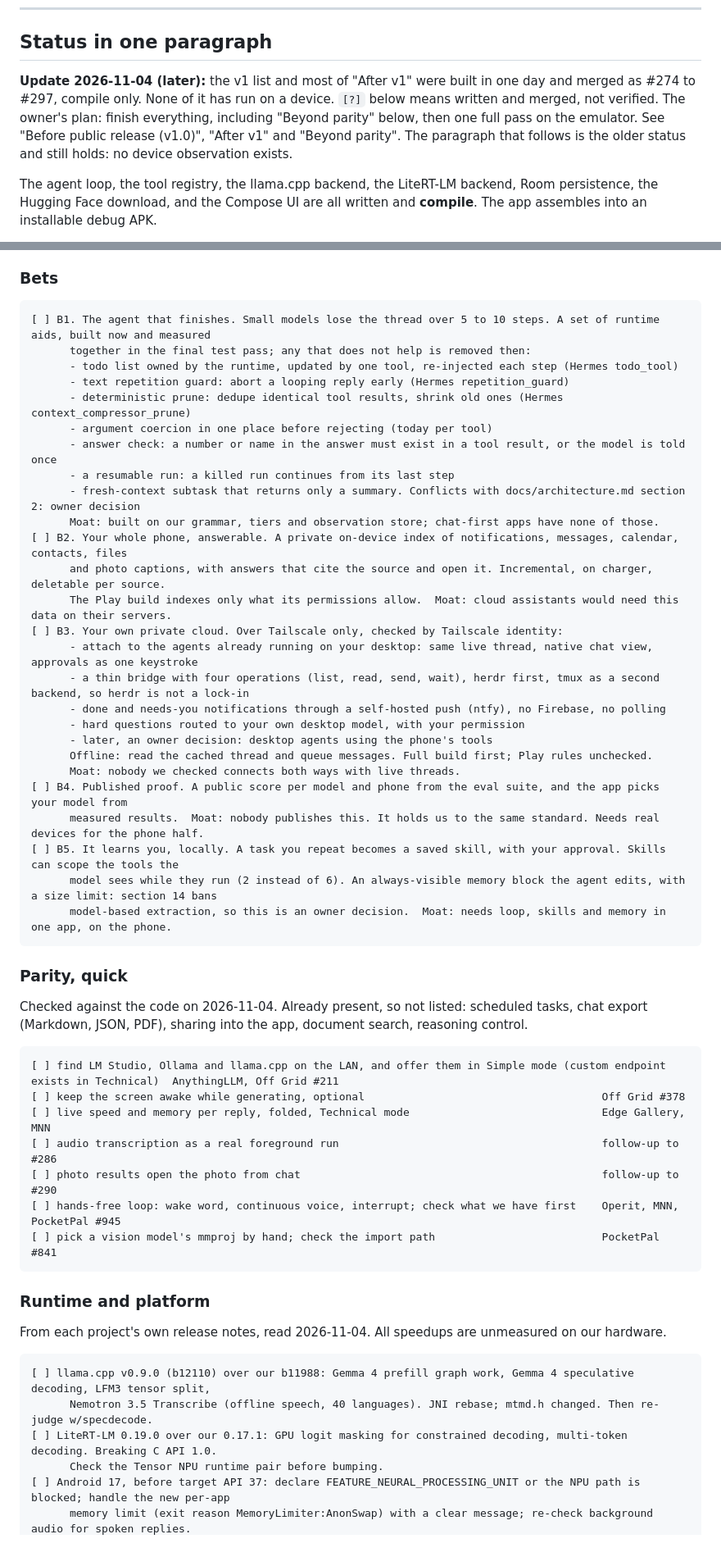
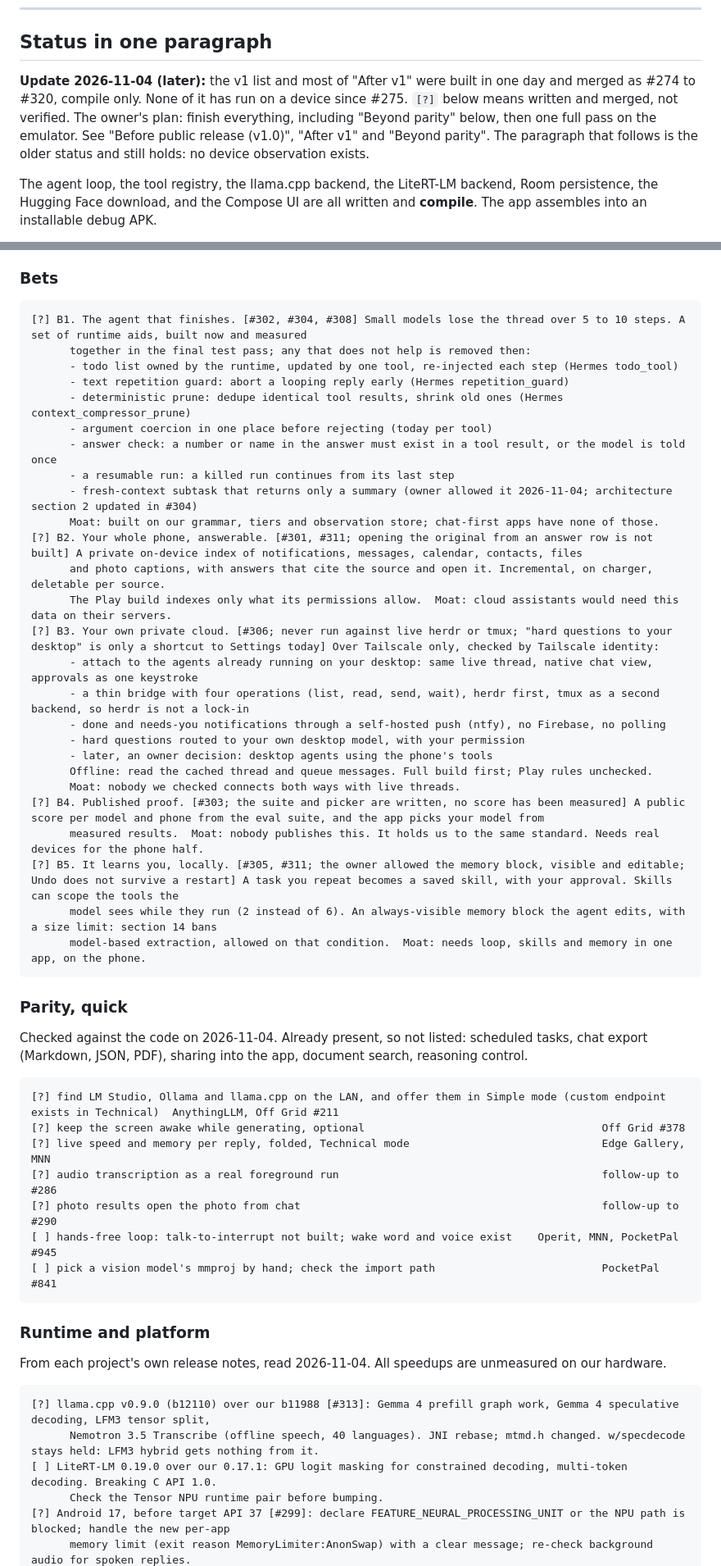
Before and after one commit to riceharvest/LocalIntelligence, a Markdown page: docs/roadmap.md, 2 parts joined by grey strips. Shown at 82% size. Drawn GitHub-style; blank space fills up the shorter version.

Commit message:
Sync the roadmap with what was built

````diff
--- a/docs/roadmap.md
+++ b/docs/roadmap.md
@@ -9,7 +9,7 @@ box says so rather than staying green.
 
 ## Status in one paragraph
 
-**Update 2026-11-04 (later):** the v1 list and most of "After v1" were built in one day and merged as #274 to #297, compile only. None of it has run on a device. `[?]` below means written and merged, not verified. The owner's plan: finish everything, including "Beyond parity" below, then one full pass on the emulator. See "Before public release (v1.0)", "After v1" and "Beyond parity". The paragraph that follows is the older status and still holds: no device observation exists.
+**Update 2026-11-04 (later):** the v1 list and most of "After v1" were built in one day and merged as #274 to #320, compile only. None of it has run on a device since #275. `[?]` below means written and merged, not verified. The owner's plan: finish everything, including "Beyond parity" below, then one full pass on the emulator. See "Before public release (v1.0)", "After v1" and "Beyond parity". The paragraph that follows is the older status and still holds: no device observation exists.
 
 The agent loop, the tool registry, the llama.cpp backend, the LiteRT-LM backend,
 Room persistence, the Hugging Face download, and the Compose UI are all written
@@ -623,7 +623,7 @@ and the bets come first. Each bet says why others cannot quickly match it. Nothi
 ### Bets
 
 ```
-[ ] B1. The agent that finishes. Small models lose the thread over 5 to 10 steps. A set of runtime aids, built now and measured
+[?] B1. The agent that finishes. [#302, #304, #308] Small models lose the thread over 5 to 10 steps. A set of runtime aids, built now and measured
       together in the final test pass; any that does not help is removed then:
       - todo list owned by the runtime, updated by one tool, re-injected each step (Hermes todo_tool)
       - text repetition guard: abort a looping reply early (Hermes repetition_guard)
@@ -631,12 +631,12 @@ and the bets come first. Each bet says why others cannot quickly match it. Nothi
       - argument coercion in one place before rejecting (today per tool)
       - answer check: a number or name in the answer must exist in a tool result, or the model is told once
       - a resumable run: a killed run continues from its last step
-      - fresh-context subtask that returns only a summary. Conflicts with docs/architecture.md section 2: owner decision
+      - fresh-context subtask that returns only a summary (owner allowed it 2026-11-04; architecture section 2 updated in #304)
       Moat: built on our grammar, tiers and observation store; chat-first apps have none of those.
-[ ] B2. Your whole phone, answerable. A private on-device index of notifications, messages, calendar, contacts, files
+[?] B2. Your whole phone, answerable. [#301, #311; opening the original from an answer row is not built] A private on-device index of notifications, messages, calendar, contacts, files
       and photo captions, with answers that cite the source and open it. Incremental, on charger, deletable per source.
       The Play build indexes only what its permissions allow.  Moat: cloud assistants would need this data on their servers.
-[ ] B3. Your own private cloud. Over Tailscale only, checked by Tailscale identity:
+[?] B3. Your own private cloud. [#306; never run against live herdr or tmux; "hard questions to your desktop" is only a shortcut to Settings today] Over Tailscale only, checked by Tailscale identity:
       - attach to the agents already running on your desktop: same live thread, native chat view, approvals as one keystroke
       - a thin bridge with four operations (list, read, send, wait), herdr first, tmux as a second backend, so herdr is not a lock-in
       - done and needs-you notifications through a self-hosted push (ntfy), no Firebase, no polling
@@ -644,11 +644,11 @@ and the bets come first. Each bet says why others cannot quickly match it. Nothi
       - later, an owner decision: desktop agents using the phone's tools
       Offline: read the cached thread and queue messages. Full build first; Play rules unchecked.
       Moat: nobody we checked connects both ways with live threads.
-[ ] B4. Published proof. A public score per model and phone from the eval suite, and the app picks your model from
+[?] B4. Published proof. [#303; the suite and picker are written, no score has been measured] A public score per model and phone from the eval suite, and the app picks your model from
       measured results.  Moat: nobody publishes this. It holds us to the same standard. Needs real devices for the phone half.
-[ ] B5. It learns you, locally. A task you repeat becomes a saved skill, with your approval. Skills can scope the tools the
+[?] B5. It learns you, locally. [#305, #311; the owner allowed the memory block, visible and editable; Undo does not survive a restart] A task you repeat becomes a saved skill, with your approval. Skills can scope the tools the
       model sees while they run (2 instead of 6). An always-visible memory block the agent edits, with a size limit: section 14 bans
-      model-based extraction, so this is an owner decision.  Moat: needs loop, skills and memory in one app, on the phone.
+      model-based extraction, allowed on that condition.  Moat: needs loop, skills and memory in one app, on the phone.
 ```
 
 ### Parity, quick
@@ -656,12 +656,12 @@ and the bets come first. Each bet says why others cannot quickly match it. Nothi
 Checked against the code on 2026-11-04. Already present, so not listed: scheduled tasks, chat export (Markdown, JSON, PDF), sharing into the app, document search, reasoning control.
 
 ```
-[ ] find LM Studio, Ollama and llama.cpp on the LAN, and offer them in Simple mode (custom endpoint exists in Technical)  AnythingLLM, Off Grid #211
-[ ] keep the screen awake while generating, optional                                     Off Grid #378
-[ ] live speed and memory per reply, folded, Technical mode                              Edge Gallery, MNN
-[ ] audio transcription as a real foreground run                                         follow-up to #286
-[ ] photo results open the photo from chat                                               follow-up to #290
-[ ] hands-free loop: wake word, continuous voice, interrupt; check what we have first    Operit, MNN, PocketPal #945
+[?] find LM Studio, Ollama and llama.cpp on the LAN, and offer them in Simple mode (custom endpoint exists in Technical)  AnythingLLM, Off Grid #211
+[?] keep the screen awake while generating, optional                                     Off Grid #378
+[?] live speed and memory per reply, folded, Technical mode                              Edge Gallery, MNN
+[?] audio transcription as a real foreground run                                         follow-up to #286
+[?] photo results open the photo from chat                                               follow-up to #290
+[ ] hands-free loop: talk-to-interrupt not built; wake word and voice exist    Operit, MNN, PocketPal #945
 [ ] pick a vision model's mmproj by hand; check the import path                          PocketPal #841
 ```
 
@@ -670,9 +670,9 @@ Checked against the code on 2026-11-04. Already present, so not listed: schedule
 From each project's own release notes, read 2026-11-04. All speedups are unmeasured on our hardware.
 
 ```
-[ ] llama.cpp v0.9.0 (b12110) over our b11988: Gemma 4 prefill graph work, Gemma 4 speculative decoding, LFM3 tensor split,
-      Nemotron 3.5 Transcribe (offline speech, 40 languages). JNI rebase; mtmd.h changed. Then re-judge w/specdecode.
+[?] llama.cpp v0.9.0 (b12110) over our b11988 [#313]: Gemma 4 prefill graph work, Gemma 4 speculative decoding, LFM3 tensor split,
+      Nemotron 3.5 Transcribe (offline speech, 40 languages). JNI rebase; mtmd.h changed. w/specdecode stays held: LFM3 hybrid gets nothing from it.
 [ ] LiteRT-LM 0.19.0 over our 0.17.1: GPU logit masking for constrained decoding, multi-token decoding. Breaking C API 1.0.
       Check the Tensor NPU runtime pair before bumping.
-[ ] Android 17, before target API 37: declare FEATURE_NEURAL_PROCESSING_UNIT or the NPU path is blocked; handle the new per-app
+[?] Android 17, before target API 37 [#299]: declare FEATURE_NEURAL_PROCESSING_UNIT or the NPU path is blocked; handle the new per-app
       memory limit (exit reason MemoryLimiter:AnonSwap) with a clear message; re-check background audio for spoken replies.
````
Also changed, not shown: other parts of docs/roadmap.md (+18 -4 lines).
